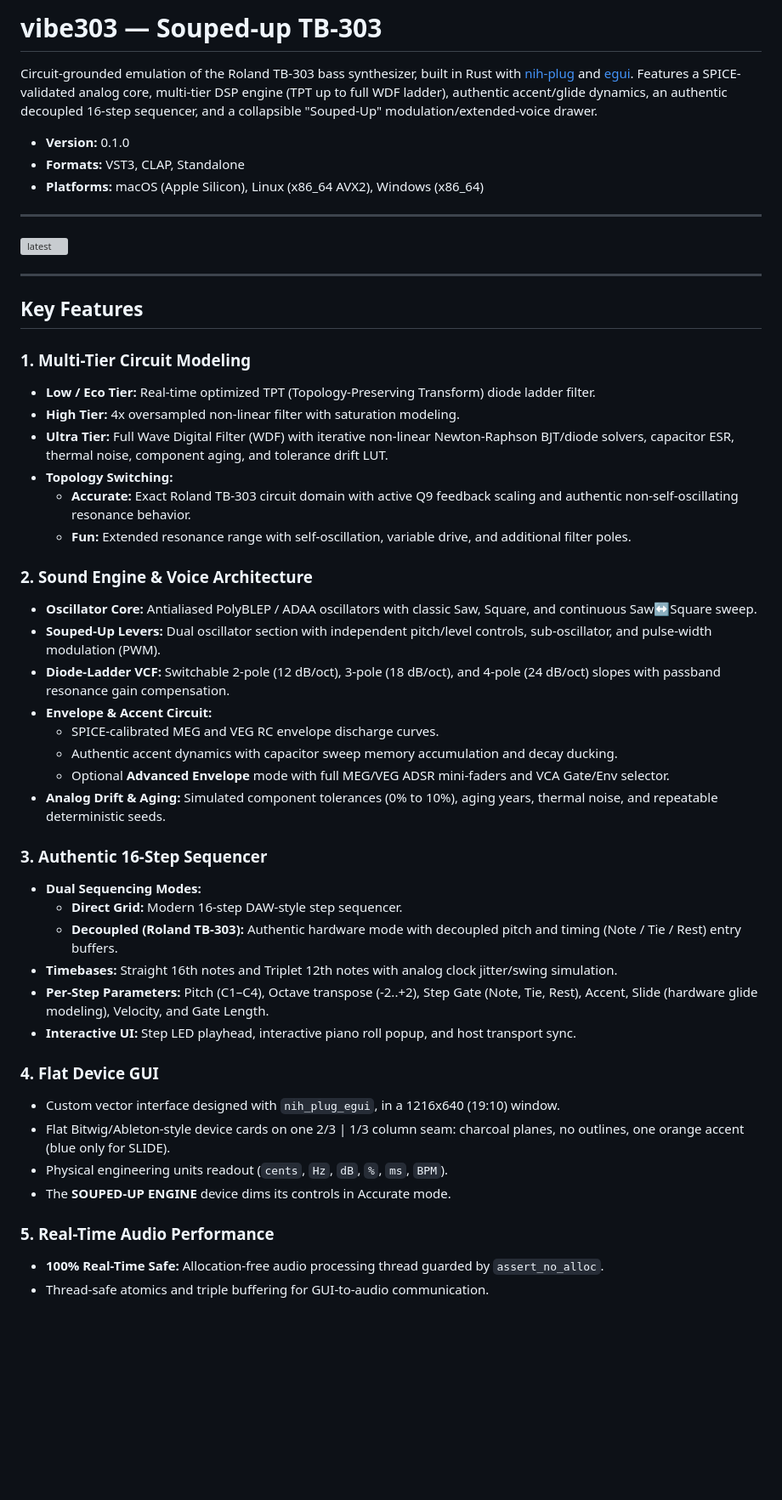
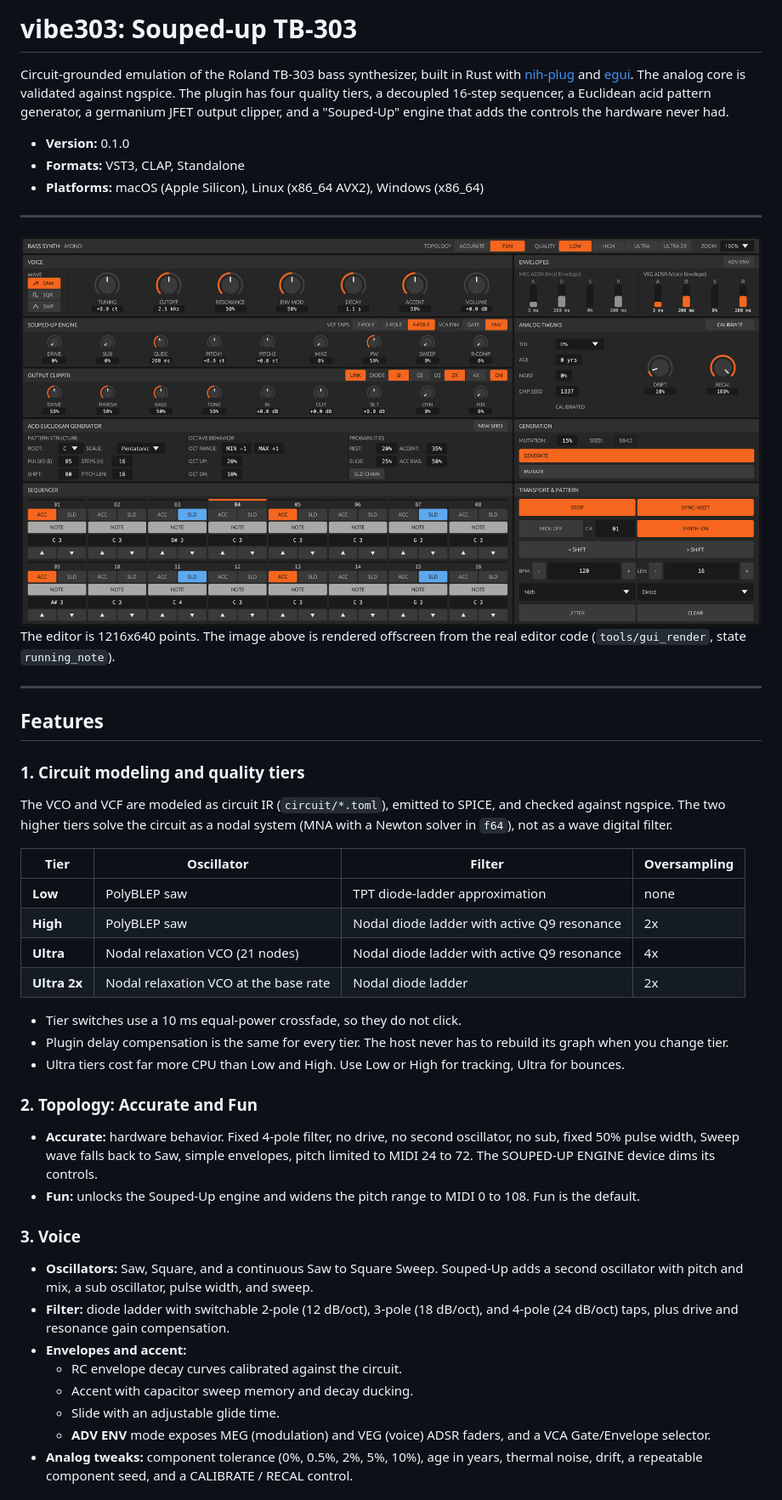
Before and after one commit to gustavokch/vibe303, a Markdown page: README.md, the part around one of its changes. Shown at 85% size. Drawn GitHub-style; pictures changed too: docs/assets/screenshot.png (added); blank space fills up the shorter version; grey boxes are pictures that could not be loaded.

```diff
--- a/README.md
+++ b/README.md
@@ -1,6 +1,6 @@
-# vibe303 — Souped-up TB-303
+# vibe303: Souped-up TB-303
 
-Circuit-grounded emulation of the Roland TB-303 bass synthesizer, built in Rust with [nih-plug](https://github.com/robbert-vdh/nih-plug) and [egui](https://github.com/emilk/egui). Features a SPICE-validated analog core, multi-tier DSP engine (TPT up to full WDF ladder), authentic accent/glide dynamics, an authentic decoupled 16-step sequencer, and a collapsible "Souped-Up" modulation/extended-voice drawer.
+Circuit-grounded emulation of the Roland TB-303 bass synthesizer, built in Rust with [nih-plug](https://github.com/robbert-vdh/nih-plug) and [egui](https://github.com/emilk/egui). The analog core is validated against ngspice. The plugin has four quality tiers, a decoupled 16-step sequencer, a Euclidean acid pattern generator, a germanium JFET output clipper, and a "Souped-Up" engine that adds the controls the hardware never had.
 
 - **Version:** 0.1.0
 - **Formats:** VST3, CLAP, Standalone
@@ -8,44 +8,42 @@ Circuit-grounded emulation of the Roland TB-303 bass synthesizer, built in Rust
 
 ---
 
-<img width="1080" height="672" alt="latest" src="https://github.com/user-attachments/assets/0fc79385-983f-47e2-b3f2-05b0235d85ca" />
+<img width="1216" alt="vibe303 editor in Fun topology with the sequencer running" src="docs/assets/screenshot.png" />
+
+The editor is 1216x640 points. The image above is rendered offscreen from the real editor code (`tools/gui_render`, state `running_note`).
 
 ---
 
-## Key Features
+## Features
 
-### 1. Multi-Tier Circuit Modeling
-- **Low / Eco Tier:** Real-time optimized TPT (Topology-Preserving Transform) diode ladder filter.
-- **High Tier:** 4x oversampled non-linear filter with saturation modeling.
-- **Ultra Tier:** Full Wave Digital Filter (WDF) with iterative non-linear Newton-Raphson BJT/diode solvers, capacitor ESR, thermal noise, component aging, and tolerance drift LUT.
-- **Topology Switching:**
-  - **Accurate:** Exact Roland TB-303 circuit domain with active Q9 feedback scaling and authentic non-self-oscillating resonance behavior.
-  - **Fun:** Extended resonance range with self-oscillation, variable drive, and additional filter poles.
+### 1. Circuit modeling and quality tiers
 
-### 2. Sound Engine & Voice Architecture
-- **Oscillator Core:** Antialiased PolyBLEP / ADAA oscillators with classic Saw, Square, and continuous Saw↔Square sweep.
-- **Souped-Up Levers:** Dual oscillator section with independent pitch/level controls, sub-oscillator, and pulse-width modulation (PWM).
-- **Diode-Ladder VCF:** Switchable 2-pole (12 dB/oct), 3-pole (18 dB/oct), and 4-pole (24 dB/oct) slopes with passband resonance gain compensation.
-- **Envelope & Accent Circuit:**
-  - SPICE-calibrated MEG and VEG RC envelope discharge curves.
-  - Authentic accent dynamics with capacitor sweep memory accumulation and decay ducking.
-  - Optional **Advanced Envelope** mode with full MEG/VEG ADSR mini-faders and VCA Gate/Env selector.
-- **Analog Drift & Aging:** Simulated component tolerances (0% to 10%), aging years, thermal noise, and repeatable deterministic seeds.
+The VCO and VCF are modeled as circuit IR (`circuit/*.toml`), emitted to SPICE, and checked against ngspice. The two higher tiers solve the circuit as a nodal system (MNA with a Newton solver in `f64`), not as a wave digital filter.
 
-### 3. Authentic 16-Step Sequencer
-- **Dual Sequencing Modes:**
-  - **Direct Grid:** Modern 16-step DAW-style step sequencer.
-  - **Decoupled (Roland TB-303):** Authentic hardware mode with decoupled pitch and timing (Note / Tie / Rest) entry buffers.
-- **Timebases:** Straight 16th notes and Triplet 12th notes with analog clock jitter/swing simulation.
-- **Per-Step Parameters:** Pitch (C1–C4), Octave transpose (-2..+2), Step Gate (Note, Tie, Rest), Accent, Slide (hardware glide modeling), Velocity, and Gate Length.
-- **Interactive UI:** Step LED playhead, interactive piano roll popup, and host transport sync.
+|Tier|Oscillator|Filter|Oversampling|
+|---|---|---|---|
+|**Low**|PolyBLEP saw|TPT diode-ladder approximation|none|
+|**High**|PolyBLEP saw|Nodal diode ladder with active Q9 resonance|2x|
+|**Ultra**|Nodal relaxation VCO (21 nodes)|Nodal diode ladder with active Q9 resonance|4x|
+|**Ultra 2x**|Nodal relaxation VCO at the base rate|Nodal diode ladder|2x|
 
-### 4. Flat Device GUI
-- Custom vector interface designed with `nih_plug_egui`, in a 1216x640 (19:10) window.
-- Flat Bitwig/Ableton-style device cards on one 2/3 | 1/3 column seam: charcoal planes, no outlines, one orange accent (blue only for SLIDE).
-- Physical engineering units readout (`cents`, `Hz`, `dB`, `%`, `ms`, `BPM`).
-- The **SOUPED-UP ENGINE** device dims its controls in Accurate mode.
+- Tier switches use a 10 ms equal-power crossfade, so they do not click.
+- Plugin delay compensation is the same for every tier. The host never has to rebuild its graph when you change tier.
+- Ultra tiers cost far more CPU than Low and High. Use Low or High for tracking, Ultra for bounces.
 
-### 5. Real-Time Audio Performance
-- **100% Real-Time Safe:** Allocation-free audio processing thread guarded by `assert_no_alloc`.
-- Thread-safe atomics and triple buffering for GUI-to-audio communication.
+### 2. Topology: Accurate and Fun
+
+- **Accurate:** hardware behavior. Fixed 4-pole filter, no drive, no second oscillator, no sub, fixed 50% pulse width, Sweep wave falls back to Saw, simple envelopes, pitch limited to MIDI 24 to 72. The SOUPED-UP ENGINE device dims its controls.
+- **Fun:** unlocks the Souped-Up engine and widens the pitch range to MIDI 0 to 108. Fun is the default.
+
+### 3. Voice
+
+- **Oscillators:** Saw, Square, and a continuous Saw to Square Sweep. Souped-Up adds a second oscillator with pitch and mix, a sub oscillator, pulse width, and sweep.
+- **Filter:** diode ladder with switchable 2-pole (12 dB/oct), 3-pole (18 dB/oct), and 4-pole (24 dB/oct) taps, plus drive and resonance gain compensation.
+- **Envelopes and accent:**
+  - RC envelope decay curves calibrated against the circuit.
+  - Accent with capacitor sweep memory and decay ducking.
+  - Slide with an adjustable glide time.
+  - **ADV ENV** mode exposes MEG (modulation) and VEG (voice) ADSR faders, and a VCA Gate/Envelope selector.
+- **Analog tweaks:** component tolerance (0%, 0.5%, 2%, 5%, 10%), age in years, thermal noise, drift, a repeatable component seed, and a CALIBRATE / RECAL control.
+
```
Also changed, not shown: other parts of README.md (+97 -45 lines).
